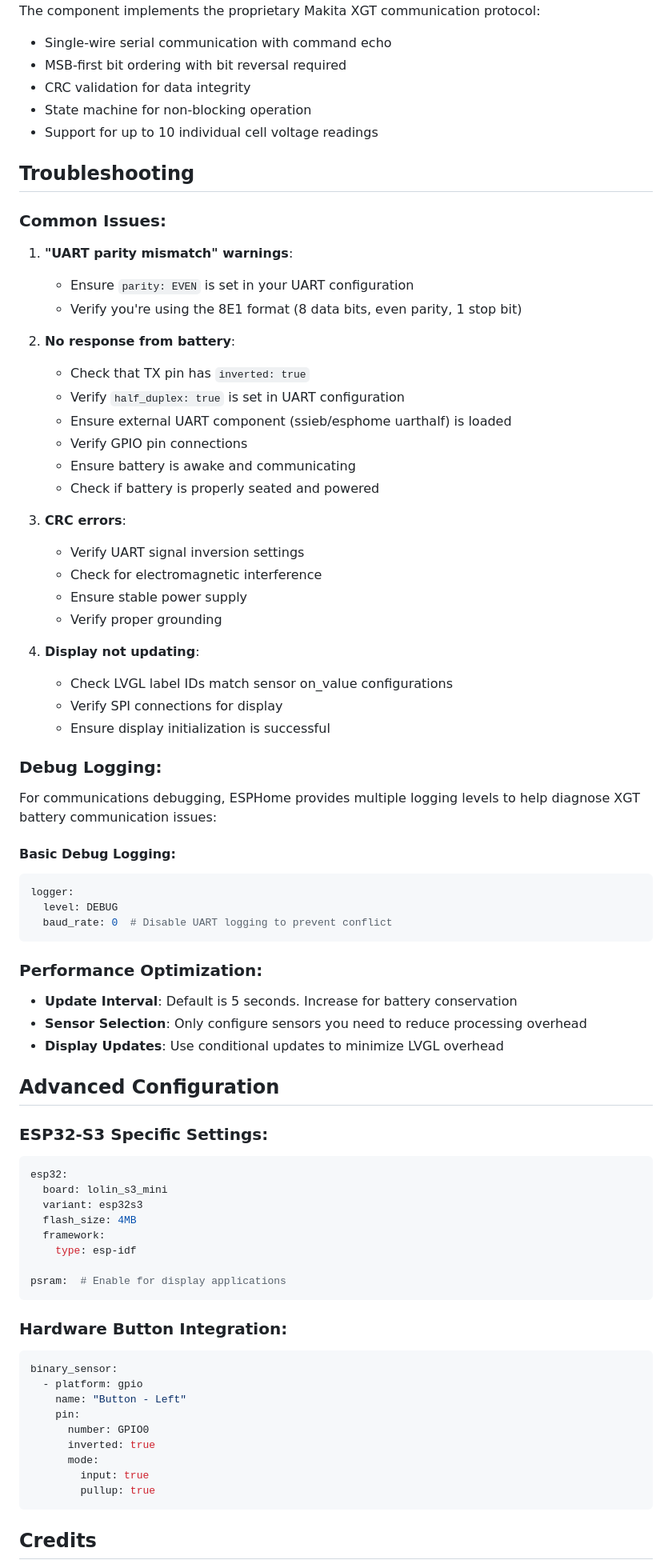
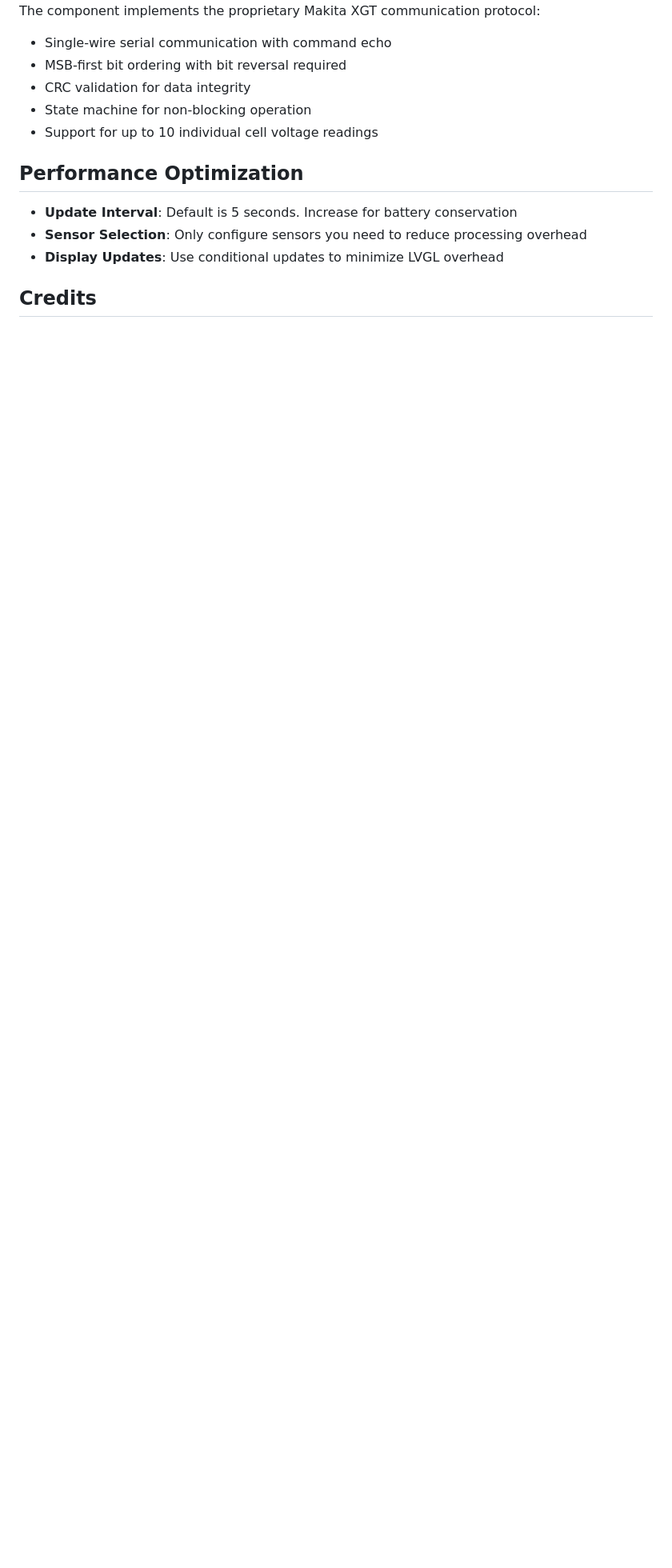
Before and after one commit to clowrey/ESPHome-XGT, a Markdown page: README.md, the part around one of its changes. Shown at 80% size. Rendered like a GitHub page; blank space fills up the shorter version.

Commit message:
more one wire updates

````diff
--- a/README.md
+++ b/README.md
@@ -266,79 +265,12 @@ The component implements the proprietary Makita XGT communication protocol:
 - State machine for non-blocking operation
 - Support for up to 10 individual cell voltage readings
 
-## Troubleshooting
-
-### Common Issues:
-
-1. **"UART parity mismatch" warnings**:
-   - Ensure `parity: EVEN` is set in your UART configuration
-   - Verify you're using the 8E1 format (8 data bits, even parity, 1 stop bit)
-
-2. **No response from battery**:
-   - Check that TX pin has `inverted: true`
-   - Verify `half_duplex: true` is set in UART configuration
-   - Ensure external UART component (ssieb/esphome uarthalf) is loaded
-   - Verify GPIO pin connections
-   - Ensure battery is awake and communicating
-   - Check if battery is properly seated and powered
-
-3. **CRC errors**:
-   - Verify UART signal inversion settings
-   - Check for electromagnetic interference
-   - Ensure stable power supply
-   - Verify proper grounding
-
-4. **Display not updating**:
-   - Check LVGL label IDs match sensor on_value configurations
-   - Verify SPI connections for display
-   - Ensure display initialization is successful
-
-### Debug Logging:
-
-For communications debugging, ESPHome provides multiple logging levels to help diagnose XGT battery communication issues:
-
-#### Basic Debug Logging:
-
-```yaml
-logger:
-  level: DEBUG
-  baud_rate: 0  # Disable UART logging to prevent conflict
-```
-
-### Performance Optimization:
+## Performance Optimization
 
 - **Update Interval**: Default is 5 seconds. Increase for battery conservation
 - **Sensor Selection**: Only configure sensors you need to reduce processing overhead
 - **Display Updates**: Use conditional updates to minimize LVGL overhead
 
-## Advanced Configuration
-
-### ESP32-S3 Specific Settings:
-
-```yaml
-esp32:
-  board: lolin_s3_mini
-  variant: esp32s3
-  flash_size: 4MB
-  framework:
-    type: esp-idf
-
-psram:  # Enable for display applications
-```
-
-### Hardware Button Integration:
-
-```yaml
-binary_sensor:
-  - platform: gpio
-    name: "Button - Left"
-    pin:
-      number: GPIO0
-      inverted: true
-      mode:
-        input: true
-        pullup: true
-```
 
 ## Credits
 
````
Also changed, not shown: other parts of README.md (+1 -2 lines), img/scope_one_wire.jpg (added).
